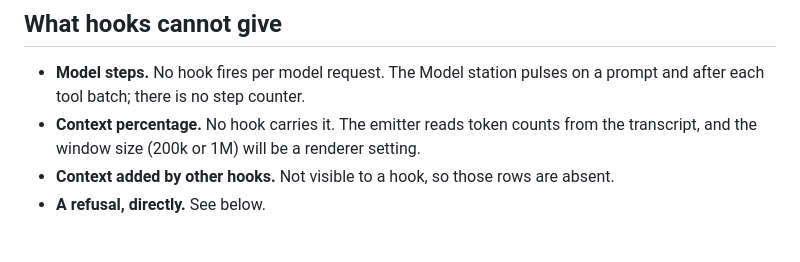
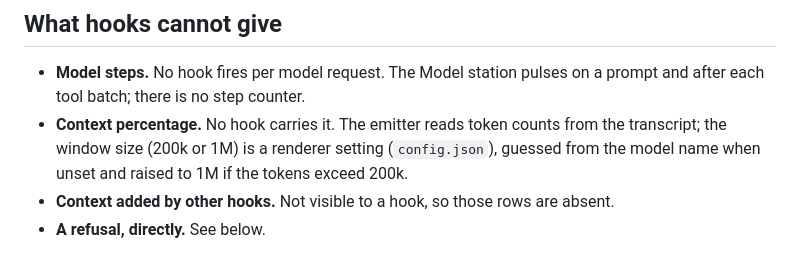
Before and after one commit to TaylorBurke/roundhouse, a Markdown page: docs/DESIGN.md, the part around the change. Rendered like a GitHub page.

```diff
--- a/docs/DESIGN.md
+++ b/docs/DESIGN.md
@@ -80,7 +80,8 @@ a connection itself shows as Shell.
 - **Model steps.** No hook fires per model request. The Model station pulses on a prompt
   and after each tool batch; there is no step counter.
 - **Context percentage.** No hook carries it. The emitter reads token counts from the
-  transcript, and the window size (200k or 1M) will be a renderer setting.
+  transcript; the window size (200k or 1M) is a renderer setting (`config.json`), guessed
+  from the model name when unset and raised to 1M if the tokens exceed 200k.
 - **Context added by other hooks.** Not visible to a hook, so those rows are absent.
 - **A refusal, directly.** See below.
 
```
Also changed, not shown: README.md (+26 -1 lines), docs/context-compacting.png (added), docs/context-model-switch.png (added), docs/context-ring.png (added), 5 other files.
